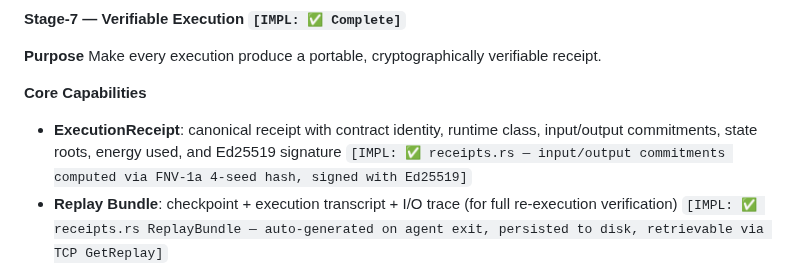
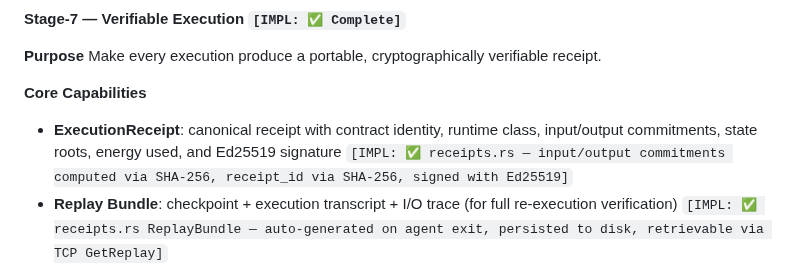
Before and after one commit to tosnetwork/webTOS, a Markdown page: yellowpaper_v2.md, the part around the change. Rendered like a GitHub page.

Commit message:
Update yellowpaper_v2.md: Stage 7 IMPL marker FNV-1a → SHA-256
Co-Authored-By: Claude Opus 4.6 (1M context) <noreply@anthropic.com>

```diff
--- a/yellowpaper_v2.md
+++ b/yellowpaper_v2.md
@@ -341,7 +341,7 @@ A developer can build, sign, deploy, invoke, upgrade, and roll back contracts vi
 Make every execution produce a portable, cryptographically verifiable receipt.
 
 **Core Capabilities**
-- **ExecutionReceipt**: canonical receipt with contract identity, runtime class, input/output commitments, state roots, energy used, and Ed25519 signature `[IMPL: ✅ receipts.rs — input/output commitments computed via FNV-1a 4-seed hash, signed with Ed25519]`
+- **ExecutionReceipt**: canonical receipt with contract identity, runtime class, input/output commitments, state roots, energy used, and Ed25519 signature `[IMPL: ✅ receipts.rs — input/output commitments computed via SHA-256, receipt_id via SHA-256, signed with Ed25519]`
 - **Replay Bundle**: checkpoint + execution transcript + I/O trace (for full re-execution verification) `[IMPL: ✅ receipts.rs ReplayBundle — auto-generated on agent exit, persisted to disk, retrievable via TCP GetReplay]`
 - **Proof Bundle**: compact Merkle proofs and state commitments (for fast verification without replay) `[IMPL: ✅ receipts.rs ProofBundle — real SHA-256 Merkle sibling hashes, root recomputation verification, persisted to disk, retrievable via TCP GetProof]`
 - **TPM measured boot**: prove the ATOS VM is running unmodified code (TPM 2.0 CRB + PCR extend/read) `[IMPL: ✅ tpm.rs — PCR0 (kernel) + PCR1 (boot config) extended during boot]`
```
